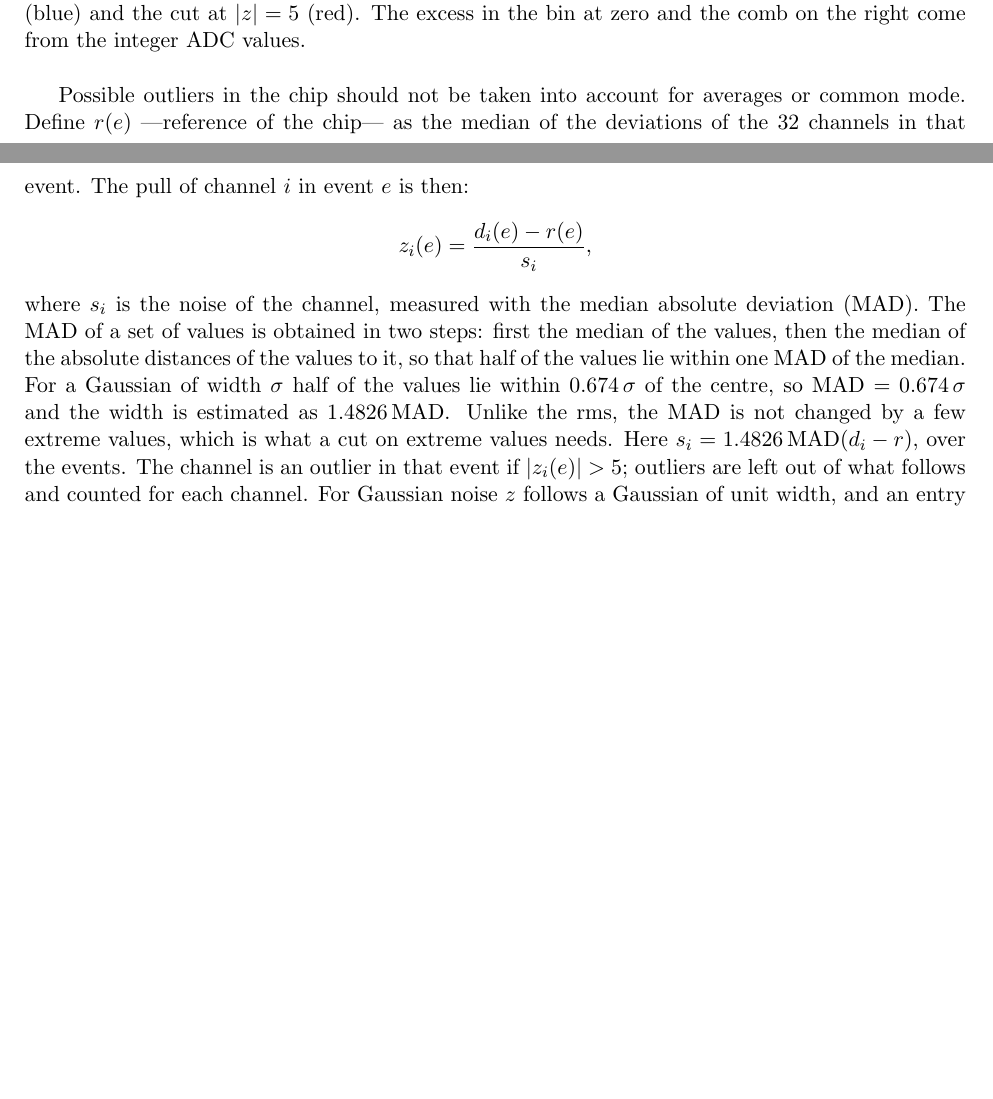
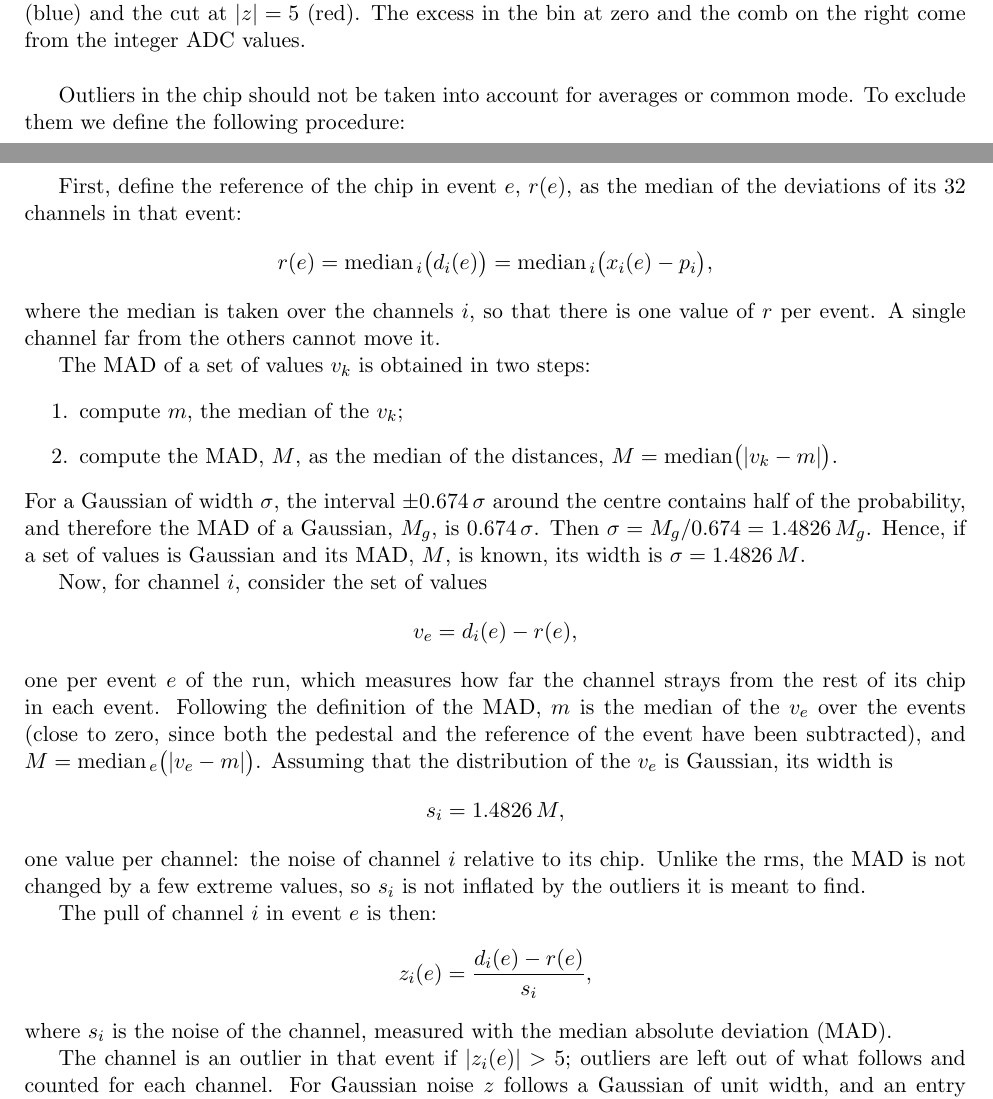
Before and after one commit to jjgomezcadenas/CryspLight, a LaTeX document (docs_fullsim/bench/report_2026-10-22.tex): two parts of pages 4 and 5 of 24, joined at a grey line, cut so that both start at the same text, the shorter picture padded with empty space. Compiled offline with pdfLaTeX.

Commit message:
Report of 22 Oct: outliers of a channel with JJ's restructuring, the reference of the event (median over channels), the MAD and s_i (MAD over events of d_i - r) stated with the direction of each median
Co-Authored-By: Claude Opus 5.5 <noreply@anthropic.com>

```diff
--- a/docs_fullsim/bench/report_2026-10-22.tex
+++ b/docs_fullsim/bench/report_2026-10-22.tex
@@ -98,20 +98,52 @@ on the right come from the integer ADC values.}
 \label{fig:outliers}
 \end{figure}
 
-Possible outliers in the chip should not be taken into account for averages or common mode.
-Define $r(e)$ ---reference of the chip--- as the median of the deviations of the 32 channels in that event. The pull of channel $i$ in event $e$ is then:
+Outliers in the chip should not be taken into account for averages or common mode. To exclude them we define the following procedure:
+
+First, define the reference of the chip in event $e$, $r(e)$, as the median of the
+deviations of its 32 channels in that event:
+\begin{equation*}
+r(e) = \mathrm{median}_{\,i}\big(d_i(e)\big) = \mathrm{median}_{\,i}\big(x_i(e) - p_i\big) ,
+\end{equation*}
+where the median is taken over the channels $i$, so that there is one value of $r$ per
+event. A single channel far from the others cannot move it.
+
+The MAD of a set of values $v_k$ is obtained in two steps:
+\begin{enumerate}
+\item compute $m$, the median of the $v_k$;
+\item compute the MAD, $M$, as the median of the distances, $M = \mathrm{median}\big(|v_k - m|\big)$.
+\end{enumerate}
+%
+For a Gaussian of width $\sigma$, the interval $\pm 0.674\,\sigma$ around the centre
+contains half of the probability, and therefore the MAD of a Gaussian, $M_g$, is
+$0.674\,\sigma$. Then $\sigma = M_g / 0.674 = 1.4826\, M_g$. Hence, if a set of values is
+Gaussian and its MAD, $M$, is known, its width is $\sigma = 1.4826\, M$.
+
+Now, for channel $i$, consider the set of values
+\begin{equation*}
+v_e = d_i(e) - r(e) ,
+\end{equation*}
+one per event $e$ of the run, which measures how far the channel strays from the rest of
+its chip in each event. Following the definition of the MAD, $m$ is the median of the
+$v_e$ over the events (close to zero, since both the pedestal and the reference of the
+event have been subtracted), and $M = \mathrm{median}_{\,e}\big(|v_e - m|\big)$. Assuming that
+the distribution of the $v_e$ is Gaussian, its width is
+\begin{equation*}
+s_i = 1.4826\, M ,
+\end{equation*}
+one value per channel: the noise of channel $i$ relative to its chip. Unlike the rms, the
+MAD is not changed by a few extreme values, so $s_i$ is not inflated by the outliers it is
+meant to find.
+
+The pull of channel $i$ in event $e$ is then:
 %
 \begin{equation*}
 z_i(e) = \frac{d_i(e) - r(e)}{s_i} ,
 \end{equation*}
 %
 where $s_i$ is the noise of the channel, measured with the median absolute deviation (MAD).
-The MAD of a set of values is obtained in two steps: first the median of
-the values, then the median of the absolute distances of the values to it, so that half of the
-values lie within one MAD of the median. For a Gaussian of width $\sigma$ half of the values
-lie within $0.674\,\sigma$ of the centre, so $\mathrm{MAD} = 0.674\,\sigma$ and the width is
-estimated as $1.4826\,\mathrm{MAD}$. Unlike the rms, the MAD is not changed by a few extreme
-values, which is what a cut on extreme values needs. Here $s_i = 1.4826\,\mathrm{MAD}(d_i - r)$, over the events. The channel is an outlier in that event if $|z_i(e)| > 5$; outliers are left
+
+ The channel is an outlier in that event if $|z_i(e)| > 5$; outliers are left
 out of what follows and counted for each channel. For Gaussian noise $z$ follows a Gaussian of
 unit width, and an entry beyond $\pm5$ has a probability of $6\times10^{-7}$.
 
```
